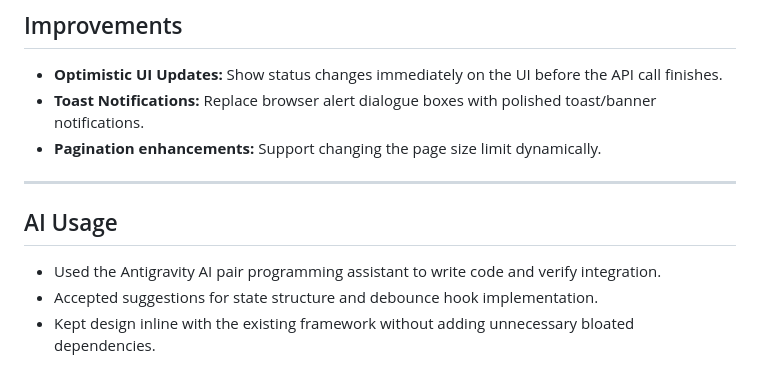
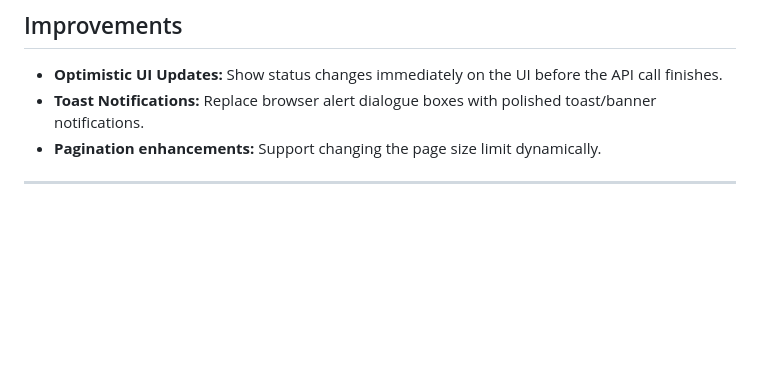
Before and after one commit to PranavR01556/Lead-management-online-assessment, a Markdown page: ASSESSMENT.md, the part around the change. Drawn GitHub-style; blank space fills up the shorter version.

Commit message:
Update ASSESSMENT.md with assessment changes

```diff
--- a/ASSESSMENT.md
+++ b/ASSESSMENT.md
@@ -49,8 +49,3 @@
 - **Pagination enhancements:** Support changing the page size limit dynamically.
 
 ---
-
-## AI Usage
-- Used the Antigravity AI pair programming assistant to write code and verify integration.
-- Accepted suggestions for state structure and debounce hook implementation.
-- Kept design inline with the existing framework without adding unnecessary bloated dependencies.
```
